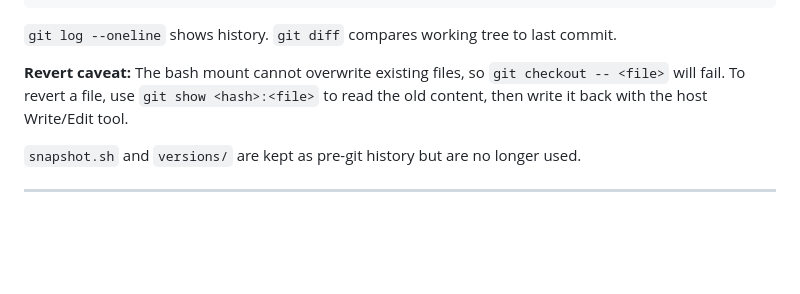
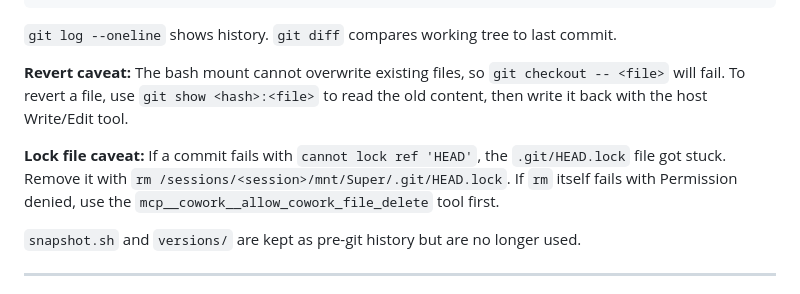
Before and after one commit to bitcoinalchemist/mysticstest, a Markdown page: CLAUDE.md, the part around the change. GitHub-like rendering; blank space fills up the shorter version.

Commit message:
CLAUDE.md: add HEAD.lock caveat

```diff
--- a/CLAUDE.md
+++ b/CLAUDE.md
@@ -78,6 +78,8 @@ git commit -m "brief description of what changed"
 
 **Revert caveat:** The bash mount cannot overwrite existing files, so `git checkout -- <file>` will fail. To revert a file, use `git show <hash>:<file>` to read the old content, then write it back with the host Write/Edit tool.
 
+**Lock file caveat:** If a commit fails with `cannot lock ref 'HEAD'`, the `.git/HEAD.lock` file got stuck. Remove it with `rm /sessions/<session>/mnt/Super/.git/HEAD.lock`. If `rm` itself fails with Permission denied, use the `mcp__cowork__allow_cowork_file_delete` tool first.
+
 `snapshot.sh` and `versions/` are kept as pre-git history but are no longer used.
 
 ---
```
